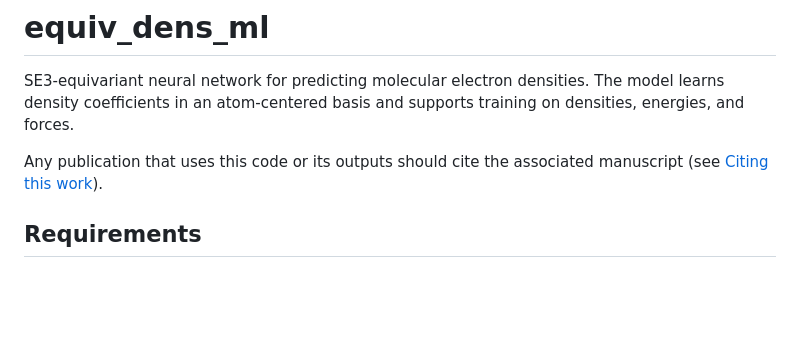
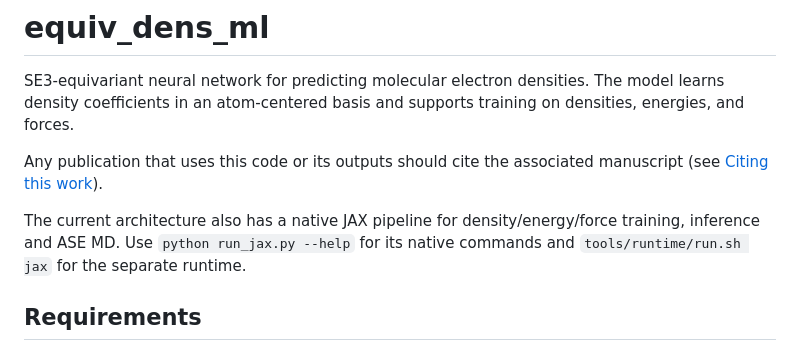
Before and after one commit to MihailBogojeski/equiv_dens_ml, a Markdown page: README.md, the part around the change. Rendered like a GitHub page; blank space fills up the shorter version.

Commit message:
Document runtime selection and application benchmarks
Describe runtime selection, independent reference construction and matched eager, compiled Torch and JAX application modes.

```diff
--- a/README.md
+++ b/README.md
@@ -3,6 +3,10 @@
 SE3-equivariant neural network for predicting molecular electron densities. The model learns density coefficients in an atom-centered basis and supports training on densities, energies, and forces.
 
 Any publication that uses this code or its outputs should cite the associated manuscript (see [Citing this work](#citing-this-work)).
+
+The current architecture also has a native JAX pipeline for density/energy/force
+training, inference and ASE MD. Use `python run_jax.py --help` for its native
+commands and `tools/runtime/run.sh jax` for the separate runtime.
 
 ## Requirements
 
```
Also changed, not shown: benchmarks/README.md (added, +82 -0 lines).
